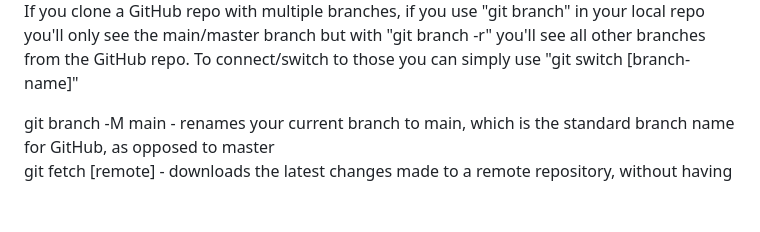
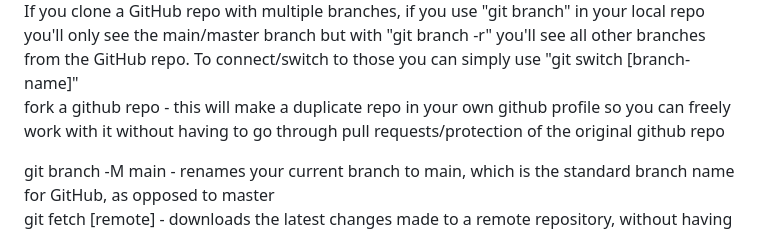
Before and after one commit to 100yann/Bash-Git-Commands, a Markdown page: README.md, the part around the change. Drawn GitHub-style; blank space fills up the shorter version.

```diff
--- a/README.md
+++ b/README.md
@@ -76,6 +76,7 @@ git push -u remote branch - will set the upstream, so your repo will remember wh
 git push [remote] [local-branch]:[remote-branch] - pushes specified local branch to a specific branch on GitHub
 git clone url - used when you have a GitHub repo that you want to pull(clone) to your local repo
 If you clone a GitHub repo with multiple branches, if you use "git branch" in your local repo you'll only see the main/master branch but with "git branch -r" you'll see all other branches from the GitHub repo. To connect/switch to those you can simply use "git switch [branch-name]"
+fork a github repo - this will make a duplicate repo in your own github profile so you can freely work with it without having to go through pull requests/protection of the original github repo
 
 git branch -M main - renames your current branch to main, which is the standard branch name for GitHub, as opposed to master
 git fetch [remote] - downloads the latest changes made to a remote repository, without having to merge those changes to your local repository. If [remote] is not specified, it defaults to origin
```
